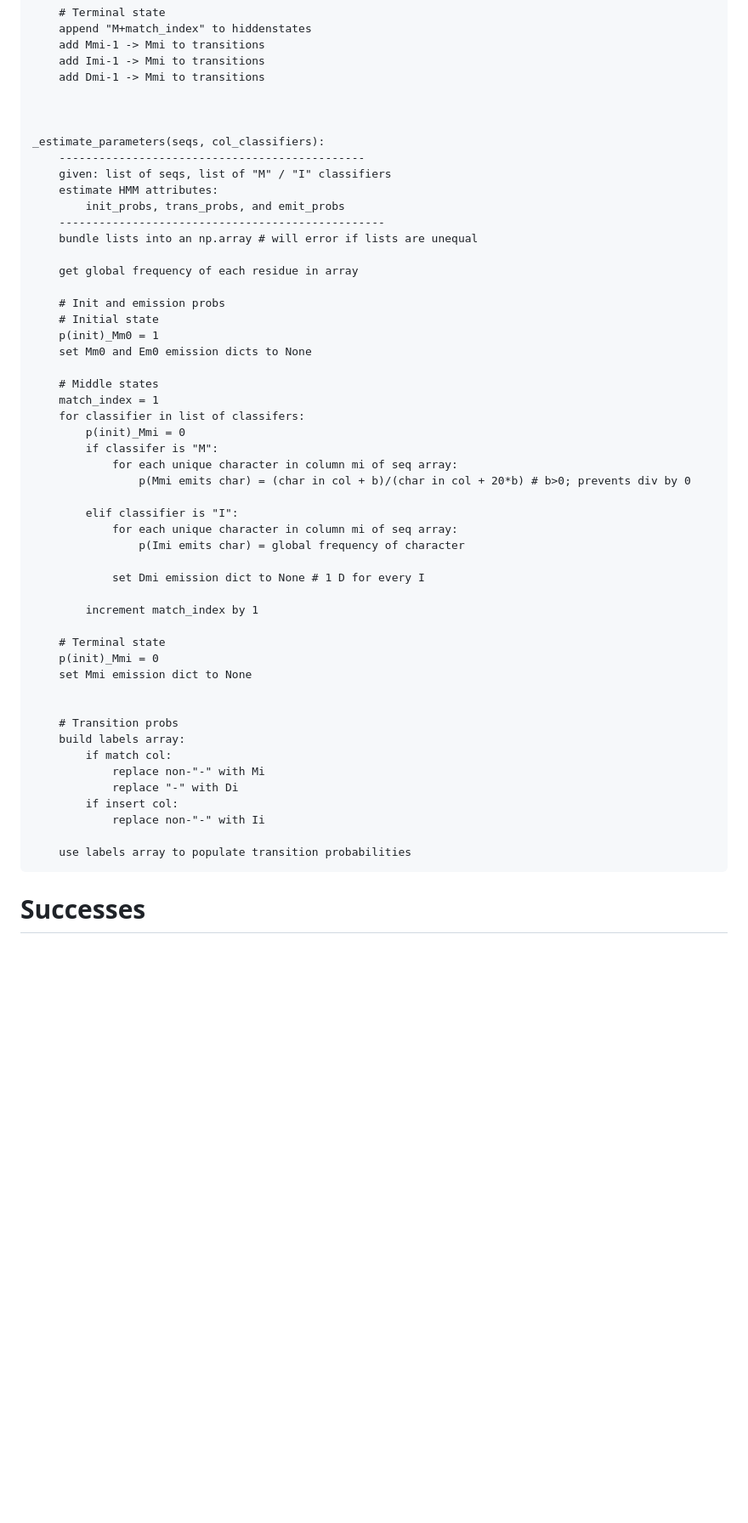
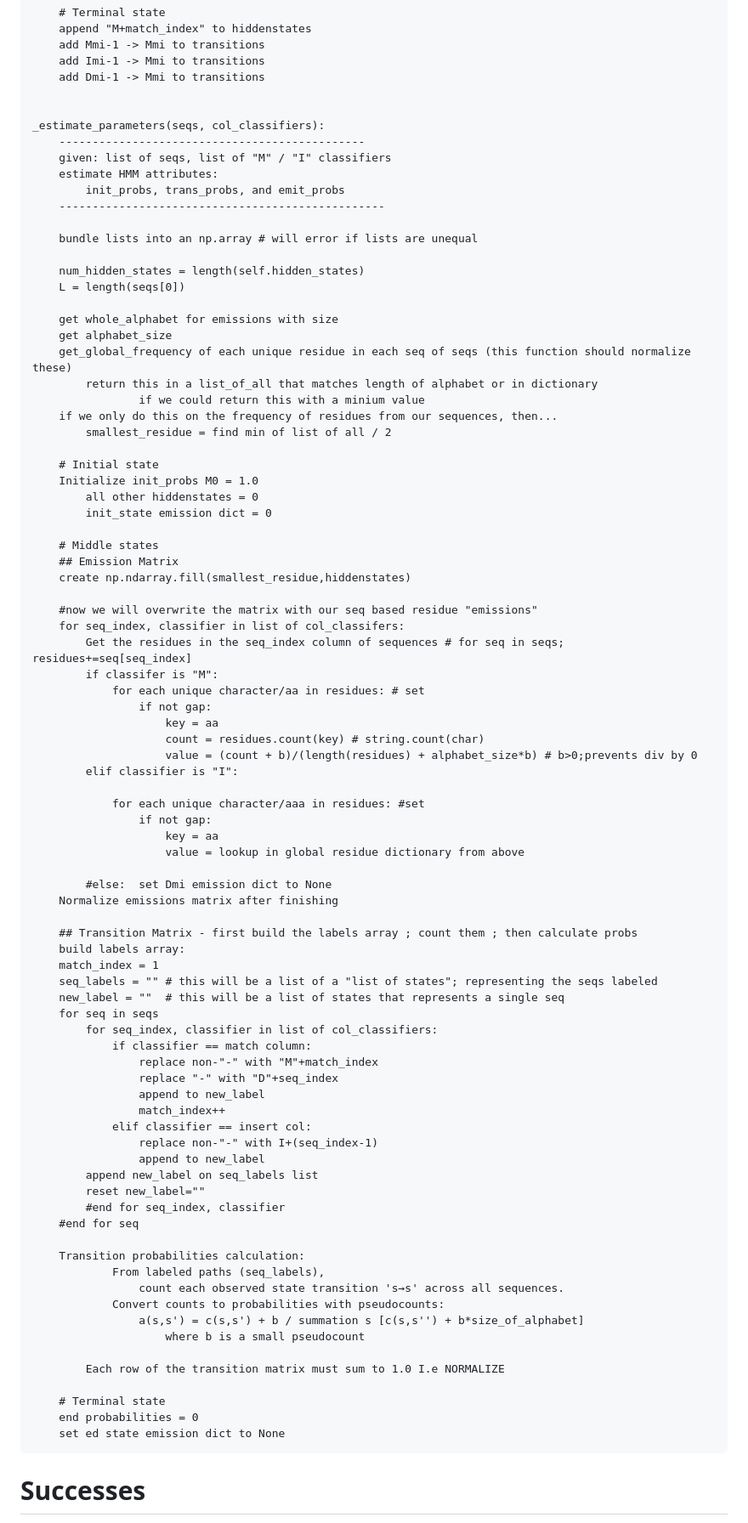
Before and after one commit to brgrhrng/BINF6250F25, a Markdown page: projects/project11/README.md, the part around the change. Shown at 85% size. Drawn GitHub-style; blank space fills up the shorter version.

Commit message:
First real pseudocode for _estimate_parameters

````diff
--- a/projects/project11/README.md
+++ b/projects/project11/README.md
@@ -104,52 +104,86 @@ _build_topology(list of "M" / "I" classifiers)
 	add Dmi-1 -> Mmi to transitions
 
 
-
 _estimate_parameters(seqs, col_classifiers):
 	----------------------------------------------
 	given: list of seqs, list of "M" / "I" classifiers
 	estimate HMM attributes:
 		init_probs, trans_probs, and emit_probs
 	-------------------------------------------------
+
 	bundle lists into an np.array # will error if lists are unequal
 
-	get global frequency of each residue in array
+	num_hidden_states = length(self.hidden_states)
+	L = length(seqs[0])
 
-	# Init and emission probs
+	get whole_alphabet for emissions with size
+	get alphabet_size
+	get_global_frequency of each unique residue in each seq of seqs (this function should normalize these)
+	    return this in a list_of_all that matches length of alphabet or in dictionary
+	            if we could return this with a minium value
+    if we only do this on the frequency of residues from our sequences, then...
+        smallest_residue = find min of list of all / 2
+
 	# Initial state
-	p(init)_Mm0 = 1
-	set Mm0 and Em0 emission dicts to None
+    Initialize init_probs M0 = 1.0
+        all other hiddenstates = 0
+        init_state emission dict = 0
 
 	# Middle states
+	## Emission Matrix
+	create np.ndarray.fill(smallest_residue,hiddenstates)
+
+	#now we will overwrite the matrix with our seq based residue "emissions"
+	for seq_index, classifier in list of col_classifers:
+        Get the residues in the seq_index column of sequences # for seq in seqs; residues+=seq[seq_index]
+	    if classifer is "M":
+			for each unique character/aa in residues: # set
+			    if not gap:
+			        key = aa
+			        count = residues.count(key) # string.count(char)
+			        value = (count + b)/(length(residues) + alphabet_size*b) # b>0;prevents div by 0
+		elif classifier is "I":
+
+			for each unique character/aaa in residues: #set
+			    if not gap:
+			        key = aa
+			        value = lookup in global residue dictionary from above
+
+		#else:	set Dmi emission dict to None
+	Normalize emissions matrix after finishing
+
+    ## Transition Matrix - first build the labels array ; count them ; then calculate probs
+	build labels array:
 	match_index = 1
-	for classifier in list of classifers:
-		p(init)_Mmi = 0
-		if classifer is "M":
-			for each unique character in column mi of seq array:
-				p(Mmi emits char) = (char in col + b)/(char in col + 20*b) # b>0; prevents div by 0
+	seq_labels = "" # this will be a list of a "list of states"; representing the seqs labeled
+	new_label = ""  # this will be a list of states that represents a single seq
+	for seq in seqs
+	    for seq_index, classifier in list of col_classifiers:
+		    if classifier == match column:
+			    replace non-"-" with "M"+match_index
+			    replace "-" with "D"+seq_index
+			    append to new_label
+			    match_index++
+		    elif classifier == insert col:
+			    replace non-"-" with I+(seq_index-1)
+			    append to new_label
+		append new_label on seq_labels list
+		reset new_label=""
+	    #end for seq_index, classifier
+    #end for seq
 
-		elif classifier is "I":
-			for each unique character in column mi of seq array:
-				p(Imi emits char) = global frequency of character
+    Transition probabilities calculation:
+            From labeled paths (seq_labels),
+                count each observed state transition 's→s' across all sequences.
+            Convert counts to probabilities with pseudocounts:
+                a(s,s') = c(s,s') + b / summation s [c(s,s'') + b*size_of_alphabet]
+                    where b is a small pseudocount
 
-			set Dmi emission dict to None # 1 D for every I
-
-		increment match_index by 1
+        Each row of the transition matrix must sum to 1.0 I.e NORMALIZE
 
 	# Terminal state
-	p(init)_Mmi = 0
-	set Mmi emission dict to None
-
-
-	# Transition probs
-	build labels array:
-		if match col:
-			replace non-"-" with Mi
-			replace "-" with Di
-		if insert col:
-			replace non-"-" with Ii
-
-	use labels array to populate transition probabilities
+	end probabilities = 0
+	set ed state emission dict to None
 ```
 
 # Successes
````
